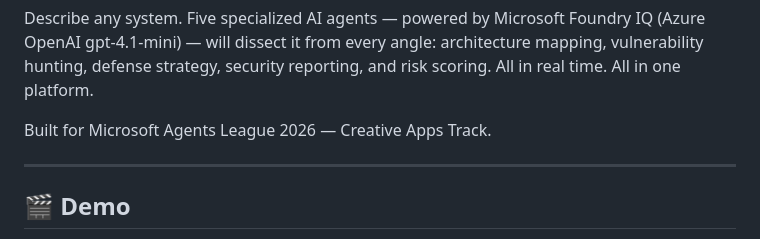
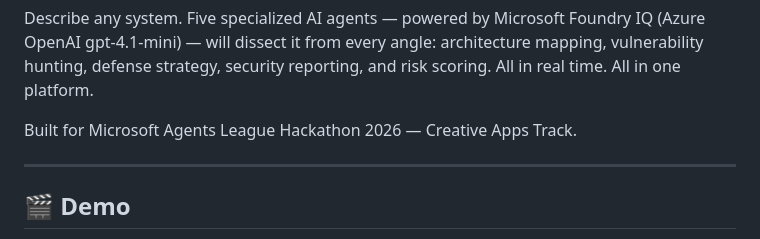
Before and after one commit to rh3eeacysec/HackerMind, a Markdown page: README.md, the part around the change. Rendered like a GitHub page.

```diff
--- a/README.md
+++ b/README.md
@@ -12,7 +12,7 @@ Cybersecurity threats don't announce themselves. They hide in plain sight — in
 
 Describe any system. Five specialized AI agents — powered by Microsoft Foundry IQ (Azure OpenAI gpt-4.1-mini) — will dissect it from every angle: architecture mapping, vulnerability hunting, defense strategy, security reporting, and risk scoring. All in real time. All in one platform.
 
-Built for Microsoft Agents League 2026 — Creative Apps Track.
+Built for Microsoft Agents League Hackathon 2026 — Creative Apps Track.
 
 ---
 
```
